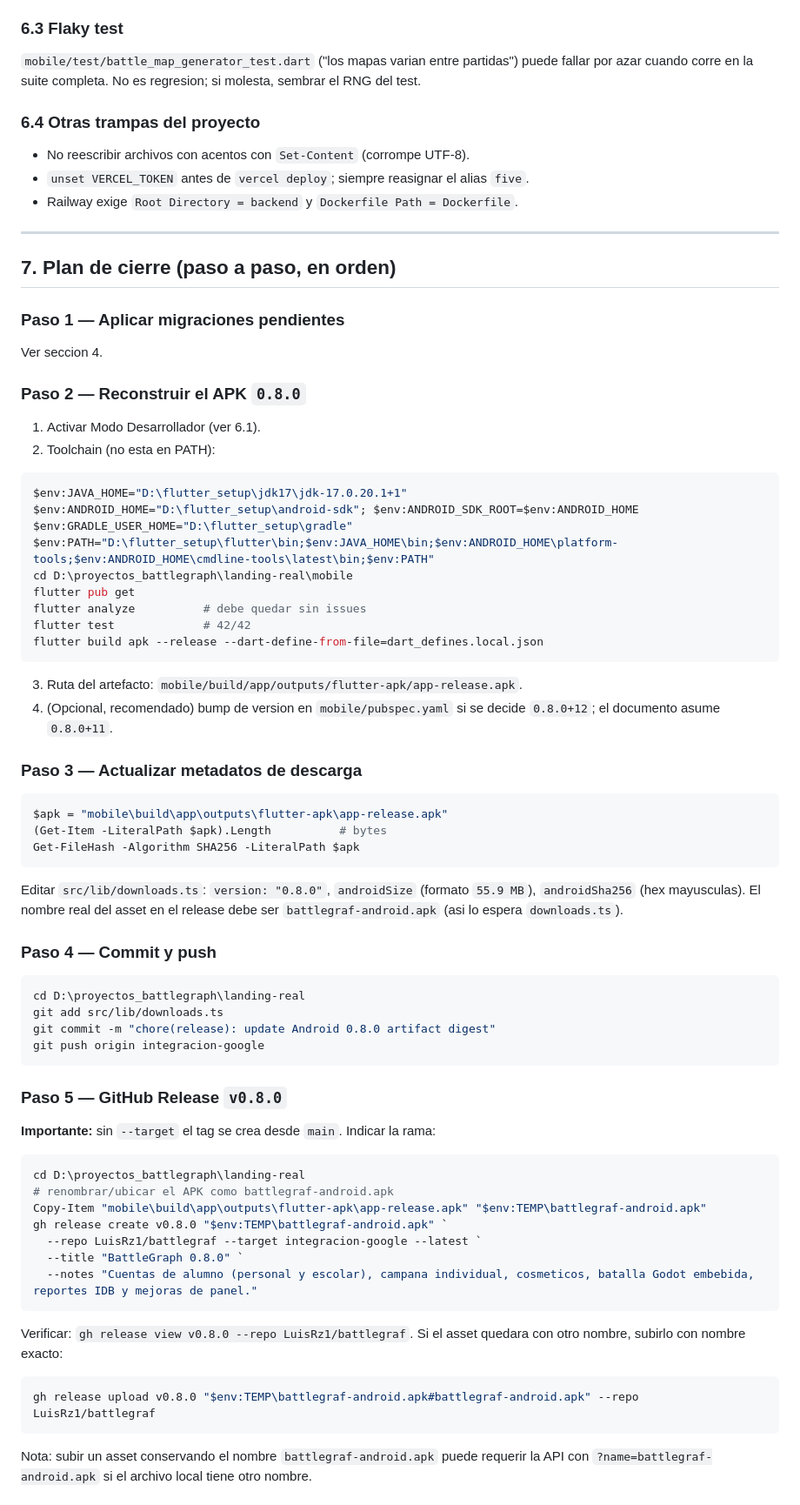
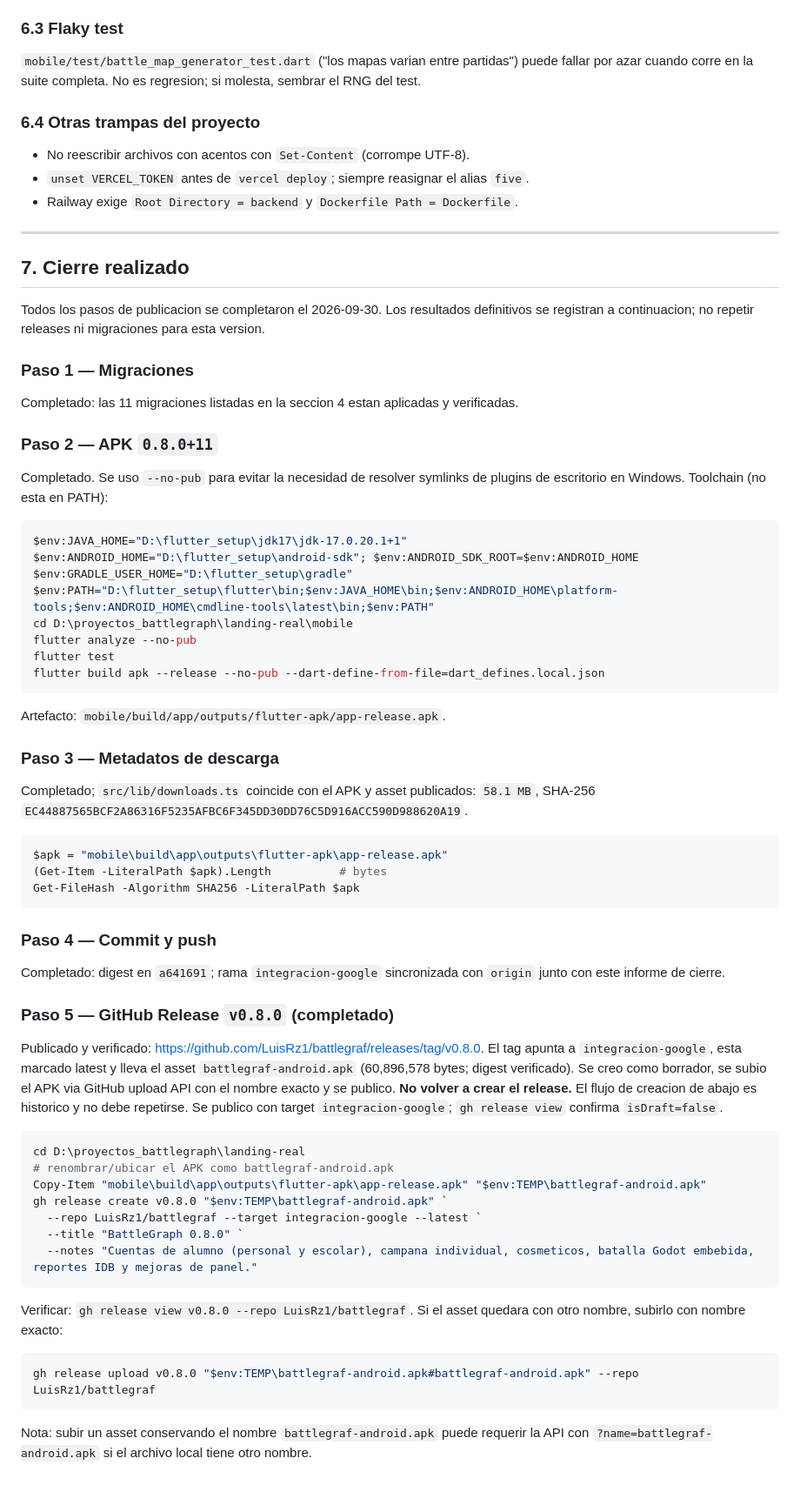
Before and after one commit to LuisRz1/battlegraf, a Markdown page: docs/PENDIENTE_RELEASE_0.8.0.md, the part around one of its changes. Shown at 87% size. Rendered like a GitHub page.

````diff
--- a/docs/PENDIENTE_RELEASE_0.8.0.md
+++ b/docs/PENDIENTE_RELEASE_0.8.0.md
@@ -180,60 +194,73 @@ Verificado que el certificado debug coincide con el APK publicado `v0.7.1`
 mantiene continuidad. Resolver keystore real queda para cuando se suba a tiendas.
 
 ### 6.3 Flaky test
+
 `mobile/test/battle_map_generator_test.dart` ("los mapas varian entre partidas")
 puede fallar por azar cuando corre en la suite completa. No es regresion; si
 molesta, sembrar el RNG del test.
 
 ### 6.4 Otras trampas del proyecto
+
 - No reescribir archivos con acentos con `Set-Content` (corrompe UTF-8).
 - `unset VERCEL_TOKEN` antes de `vercel deploy`; siempre reasignar el alias `five`.
 - Railway exige `Root Directory = backend` y `Dockerfile Path = Dockerfile`.
 
 ---
 
-## 7. Plan de cierre (paso a paso, en orden)
+## 7. Cierre realizado
 
-### Paso 1 — Aplicar migraciones pendientes
-Ver seccion 4.
+Todos los pasos de publicacion se completaron el 2026-09-30. Los resultados
+definitivos se registran a continuacion; no repetir releases ni migraciones para
+esta version.
 
-### Paso 2 — Reconstruir el APK `0.8.0`
-1. Activar Modo Desarrollador (ver 6.1).
-2. Toolchain (no esta en PATH):
+### Paso 1 — Migraciones
+
+Completado: las 11 migraciones listadas en la seccion 4 estan aplicadas y verificadas.
+
+### Paso 2 — APK `0.8.0+11`
+
+Completado. Se uso `--no-pub` para evitar la necesidad de resolver symlinks de
+plugins de escritorio en Windows. Toolchain (no esta en PATH):
+
 ```powershell
 $env:JAVA_HOME="D:\flutter_setup\jdk17\jdk-17.0.20.1+1"
 $env:ANDROID_HOME="D:\flutter_setup\android-sdk"; $env:ANDROID_SDK_ROOT=$env:ANDROID_HOME
 $env:GRADLE_USER_HOME="D:\flutter_setup\gradle"
 $env:PATH="D:\flutter_setup\flutter\bin;$env:JAVA_HOME\bin;$env:ANDROID_HOME\platform-tools;$env:ANDROID_HOME\cmdline-tools\latest\bin;$env:PATH"
 cd D:\proyectos_battlegraph\landing-real\mobile
-flutter pub get
-flutter analyze          # debe quedar sin issues
-flutter test             # 42/42
-flutter build apk --release --dart-define-from-file=dart_defines.local.json
+flutter analyze --no-pub
+flutter test
+flutter build apk --release --no-pub --dart-define-from-file=dart_defines.local.json
 ```
-3. Ruta del artefacto: `mobile/build/app/outputs/flutter-apk/app-release.apk`.
-4. (Opcional, recomendado) bump de version en `mobile/pubspec.yaml` si se decide
-   `0.8.0+12`; el documento asume `0.8.0+11`.
 
-### Paso 3 — Actualizar metadatos de descarga
+Artefacto: `mobile/build/app/outputs/flutter-apk/app-release.apk`.
+
+### Paso 3 — Metadatos de descarga
+
+Completado; `src/lib/downloads.ts` coincide con el APK y asset publicados:
+`58.1 MB`, SHA-256 `EC44887565BCF2A86316F5235AFBC6F345DD30DD76C5D916ACC590D988620A19`.
+
 ```powershell
 $apk = "mobile\build\app\outputs\flutter-apk\app-release.apk"
 (Get-Item -LiteralPath $apk).Length          # bytes
 Get-FileHash -Algorithm SHA256 -LiteralPath $apk
 ```
-Editar `src/lib/downloads.ts`: `version: "0.8.0"`, `androidSize` (formato `55.9 MB`),
-`androidSha256` (hex mayusculas). El nombre real del asset en el release debe ser
-`battlegraf-android.apk` (asi lo espera `downloads.ts`).
 
 ### Paso 4 — Commit y push
-```powershell
-cd D:\proyectos_battlegraph\landing-real
-git add src/lib/downloads.ts
-git commit -m "chore(release): update Android 0.8.0 artifact digest"
-git push origin integracion-google
-```
 
-### Paso 5 — GitHub Release `v0.8.0`
-**Importante:** sin `--target` el tag se crea desde `main`. Indicar la rama:
+Completado: digest en `a641691`; rama `integracion-google` sincronizada con
+`origin` junto con este informe de cierre.
+
+### Paso 5 — GitHub Release `v0.8.0` (completado)
+
+Publicado y verificado: <https://github.com/LuisRz1/battlegraf/releases/tag/v0.8.0>.
+El tag apunta a `integracion-google`, esta marcado latest y lleva el asset
+`battlegraf-android.apk` (60,896,578 bytes; digest verificado). Se creo como
+borrador, se subio el APK via GitHub upload API con el nombre exacto y se publico.
+**No volver a crear el release.**
+El flujo de creacion de abajo es historico y no debe repetirse. Se publico con
+target `integracion-google`; `gh release view` confirma `isDraft=false`.
+
 ```powershell
 cd D:\proyectos_battlegraph\landing-real
 # renombrar/ubicar el APK como battlegraf-android.apk
@@ -243,11 +270,14 @@ gh release create v0.8.0 "$env:TEMP\battlegraf-android.apk" `
   --title "BattleGraph 0.8.0" `
   --notes "Cuentas de alumno (personal y escolar), campana individual, cosmeticos, batalla Godot embebida, reportes IDB y mejoras de panel."
 ```
+
 Verificar: `gh release view v0.8.0 --repo LuisRz1/battlegraf`.
 Si el asset quedara con otro nombre, subirlo con nombre exacto:
+
 ```powershell
 gh release upload v0.8.0 "$env:TEMP\battlegraf-android.apk#battlegraf-android.apk" --repo LuisRz1/battlegraf
 ```
+
 Nota: subir un asset conservando el nombre `battlegraf-android.apk` puede requerir
 la API con `?name=battlegraf-android.apk` si el archivo local tiene otro nombre.
 
````
Also changed, not shown: other parts of docs/PENDIENTE_RELEASE_0.8.0.md (+110 -77 lines).
